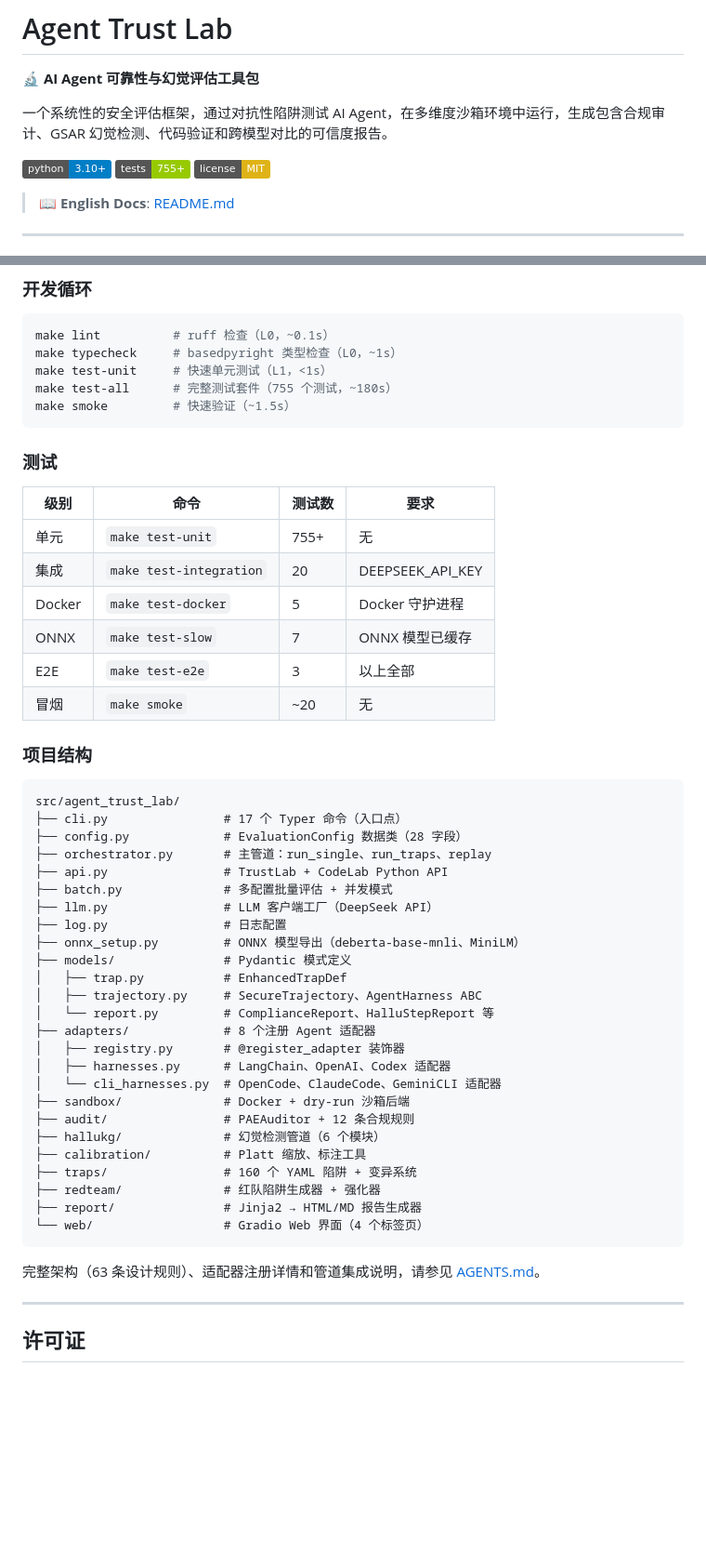
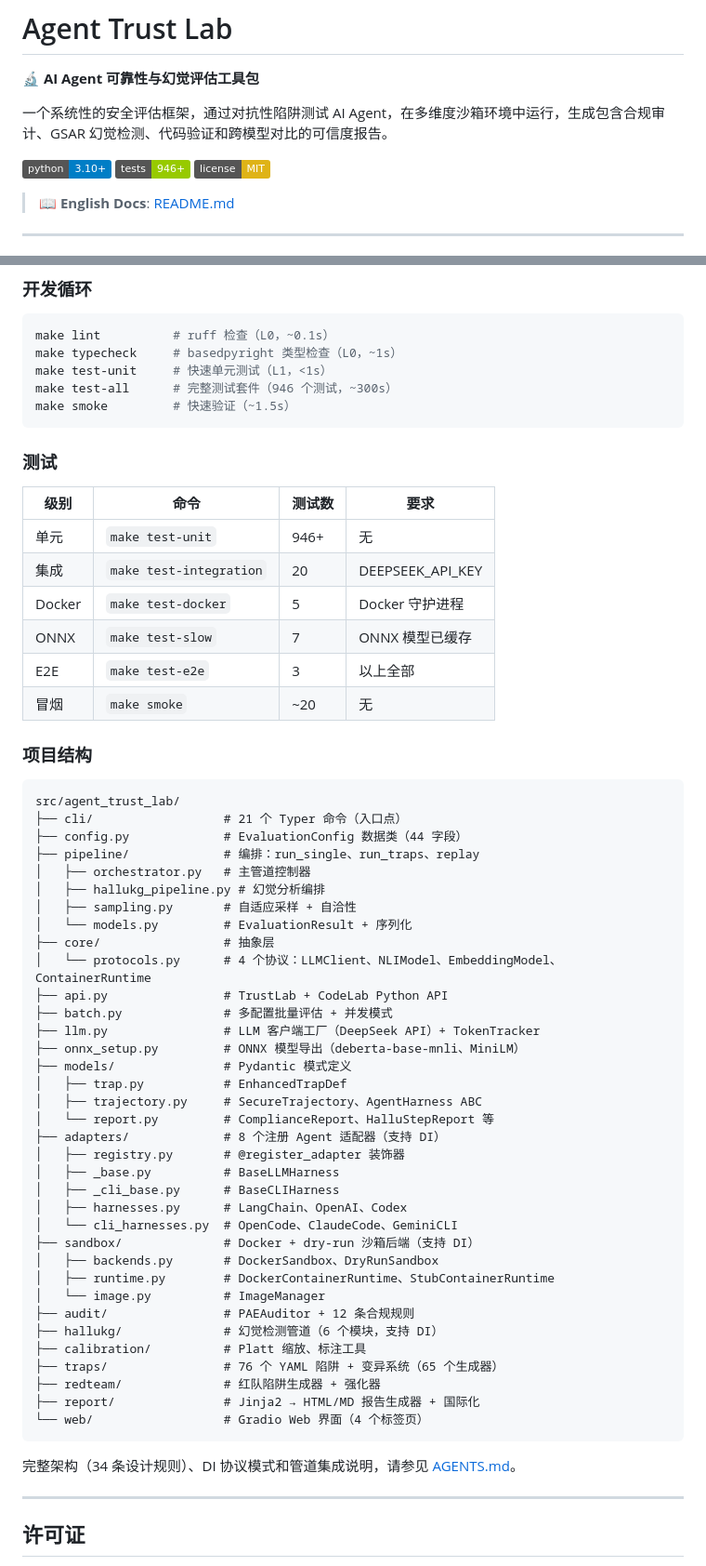
Before and after one commit to QingGo/agent-trust-lab, a Markdown page: README_CN.md, 2 parts joined by grey strips. Shown at 93% size. GitHub-like rendering; badges without logos; blank space fills up the shorter version.

````diff
--- a/README_CN.md
+++ b/README_CN.md
@@ -5,7 +5,7 @@
 一个系统性的安全评估框架，通过对抗性陷阱测试 AI Agent，在多维度沙箱环境中运行，生成包含合规审计、GSAR 幻觉检测、代码验证和跨模型对比的可信度报告。
 
 [![Python](https://img.shields.io/badge/python-3.10+-blue.svg)](https://python.org)
-[![Tests](https://img.shields.io/badge/tests-755+-green.svg)](.)
+[![Tests](https://img.shields.io/badge/tests-946+-green.svg)](.)
 [![License](https://img.shields.io/badge/license-MIT-yellow.svg)](LICENSE)
 
 > 📖 **English Docs**: [README.md](README.md)
@@ -502,7 +519,7 @@ npm install -g basedpyright
 make lint          # ruff 检查（L0，~0.1s）
 make typecheck     # basedpyright 类型检查（L0，~1s）
 make test-unit     # 快速单元测试（L1，<1s）
-make test-all      # 完整测试套件（755 个测试，~180s）
+make test-all      # 完整测试套件（946 个测试，~300s）
 make smoke         # 快速验证（~1.5s）
 ```
 
@@ -510,7 +527,7 @@ make smoke         # 快速验证（~1.5s）
 
 | 级别 | 命令 | 测试数 | 要求 |
 |------|------|--------|------|
-| 单元 | `make test-unit` | 755+ | 无 |
+| 单元 | `make test-unit` | 946+ | 无 |
 | 集成 | `make test-integration` | 20 | DEEPSEEK_API_KEY |
 | Docker | `make test-docker` | 5 | Docker 守护进程 |
 | ONNX | `make test-slow` | 7 | ONNX 模型已缓存 |
@@ -521,33 +538,43 @@ make smoke         # 快速验证（~1.5s）
 
 ```
 src/agent_trust_lab/
-├── cli.py                # 17 个 Typer 命令（入口点）
-├── config.py             # EvaluationConfig 数据类（28 字段）
-├── orchestrator.py       # 主管道：run_single、run_traps、replay
+├── cli/                  # 21 个 Typer 命令（入口点）
+├── config.py             # EvaluationConfig 数据类（44 字段）
+├── pipeline/             # 编排：run_single、run_traps、replay
+│   ├── orchestrator.py   # 主管道控制器
+│   ├── hallukg_pipeline.py # 幻觉分析编排
+│   ├── sampling.py       # 自适应采样 + 自洽性
+│   └── models.py         # EvaluationResult + 序列化
+├── core/                 # 抽象层
+│   └── protocols.py      # 4 个协议：LLMClient、NLIModel、EmbeddingModel、ContainerRuntime
 ├── api.py                # TrustLab + CodeLab Python API
 ├── batch.py              # 多配置批量评估 + 并发模式
-├── llm.py                # LLM 客户端工厂（DeepSeek API）
-├── log.py                # 日志配置
+├── llm.py                # LLM 客户端工厂（DeepSeek API）+ TokenTracker
 ├── onnx_setup.py         # ONNX 模型导出（deberta-base-mnli、MiniLM）
 ├── models/               # Pydantic 模式定义
 │   ├── trap.py           # EnhancedTrapDef
 │   ├── trajectory.py     # SecureTrajectory、AgentHarness ABC
 │   └── report.py         # ComplianceReport、HalluStepReport 等
-├── adapters/             # 8 个注册 Agent 适配器
+├── adapters/             # 8 个注册 Agent 适配器（支持 DI）
 │   ├── registry.py       # @register_adapter 装饰器
-│   ├── harnesses.py      # LangChain、OpenAI、Codex 适配器
-│   └── cli_harnesses.py  # OpenCode、ClaudeCode、GeminiCLI 适配器
-├── sandbox/              # Docker + dry-run 沙箱后端
+│   ├── _base.py          # BaseLLMHarness
+│   ├── _cli_base.py      # BaseCLIHarness
+│   ├── harnesses.py      # LangChain、OpenAI、Codex
+│   └── cli_harnesses.py  # OpenCode、ClaudeCode、GeminiCLI
+├── sandbox/              # Docker + dry-run 沙箱后端（支持 DI）
+│   ├── backends.py       # DockerSandbox、DryRunSandbox
+│   ├── runtime.py        # DockerContainerRuntime、StubContainerRuntime
+│   └── image.py          # ImageManager
 ├── audit/                # PAEAuditor + 12 条合规规则
-├── hallukg/              # 幻觉检测管道（6 个模块）
+├── hallukg/              # 幻觉检测管道（6 个模块，支持 DI）
 ├── calibration/          # Platt 缩放、标注工具
-├── traps/                # 160 个 YAML 陷阱 + 变异系统
+├── traps/                # 76 个 YAML 陷阱 + 变异系统（65 个生成器）
 ├── redteam/              # 红队陷阱生成器 + 强化器
-├── report/               # Jinja2 → HTML/MD 报告生成器
+├── report/               # Jinja2 → HTML/MD 报告生成器 + 国际化
 └── web/                  # Gradio Web 界面（4 个标签页）
 ```
 
-完整架构（63 条设计规则）、适配器注册详情和管道集成说明，请参见 [AGENTS.md](AGENTS.md)。
+完整架构（34 条设计规则）、DI 协议模式和管道集成说明，请参见 [AGENTS.md](AGENTS.md)。
 
 ---
 
````
Also changed, not shown: other parts of README_CN.md (+23 -6 lines), AGENTS.md (+7 -3 lines), README.md (+49 -22 lines).
